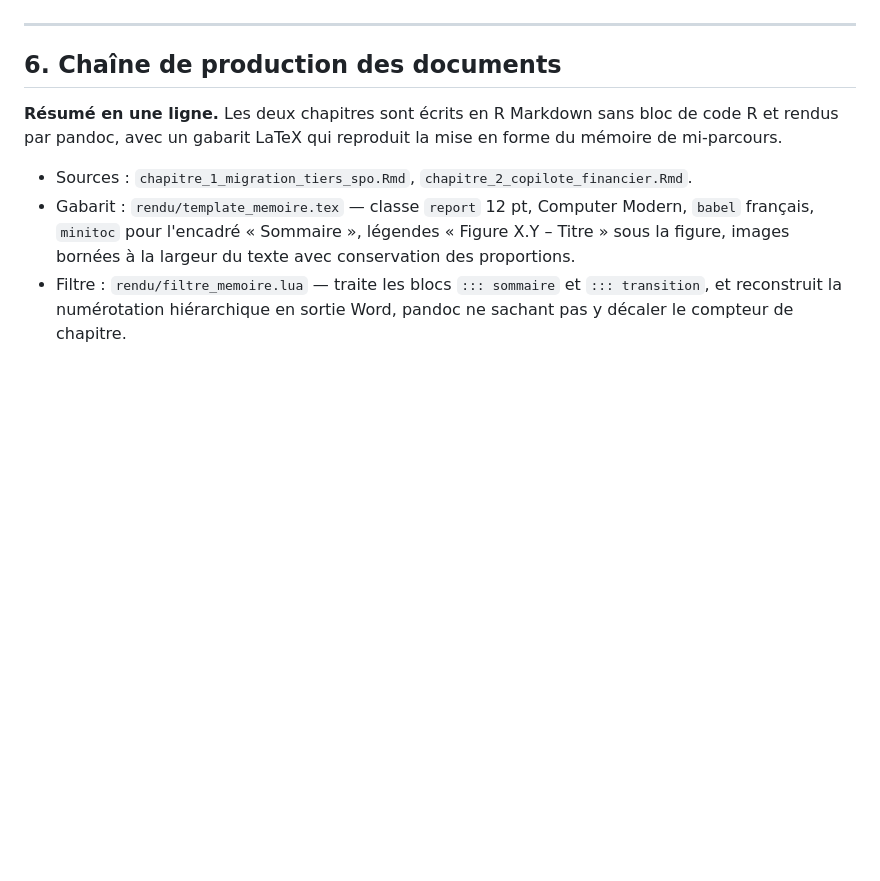
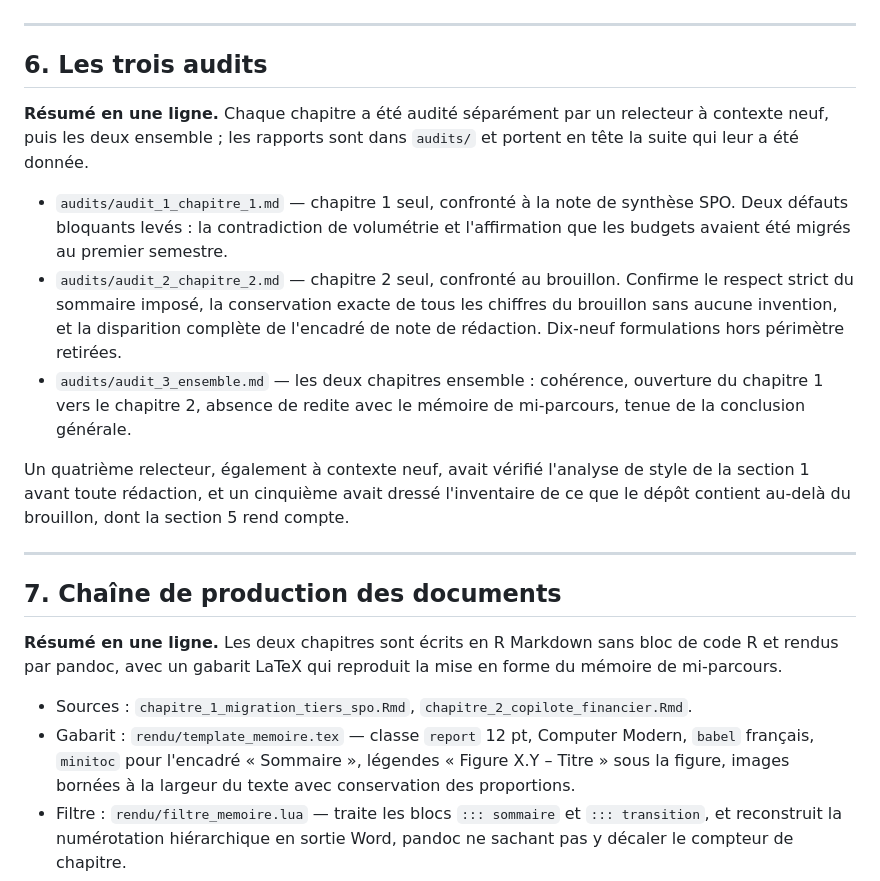
Before and after one commit to yzasmin/MemoireM2S2, a Markdown page: Notes_synthese.md, the part around the change. GitHub-like rendering; blank space fills up the shorter version.

Commit message:
Référence les audits dans les notes de synthèse
Co-Authored-By: Claude Opus 5 <noreply@anthropic.com>
Claude-Session: https://claude.ai/code/session_01Hs8PVJaTgyjq9e8Ud5Nqb9

```diff
--- a/Notes_synthese.md
+++ b/Notes_synthese.md
@@ -473,7 +473,30 @@ sourcerait une affirmation de la conclusion. **À décider.**
 
 ---
 
-## 6. Chaîne de production des documents
+## 6. Les trois audits
+
+**Résumé en une ligne.** Chaque chapitre a été audité séparément par un relecteur à
+contexte neuf, puis les deux ensemble ; les rapports sont dans `audits/` et portent en tête
+la suite qui leur a été donnée.
+
+- `audits/audit_1_chapitre_1.md` — chapitre 1 seul, confronté à la note de synthèse SPO.
+  Deux défauts bloquants levés : la contradiction de volumétrie et l'affirmation que les
+  budgets avaient été migrés au premier semestre.
+- `audits/audit_2_chapitre_2.md` — chapitre 2 seul, confronté au brouillon. Confirme le
+  respect strict du sommaire imposé, la conservation exacte de tous les chiffres du
+  brouillon sans aucune invention, et la disparition complète de l'encadré de note de
+  rédaction. Dix-neuf formulations hors périmètre retirées.
+- `audits/audit_3_ensemble.md` — les deux chapitres ensemble : cohérence, ouverture du
+  chapitre 1 vers le chapitre 2, absence de redite avec le mémoire de mi-parcours, tenue de
+  la conclusion générale.
+
+Un quatrième relecteur, également à contexte neuf, avait vérifié l'analyse de style de la
+section 1 avant toute rédaction, et un cinquième avait dressé l'inventaire de ce que le
+dépôt contient au-delà du brouillon, dont la section 5 rend compte.
+
+---
+
+## 7. Chaîne de production des documents
 
 **Résumé en une ligne.** Les deux chapitres sont écrits en R Markdown sans bloc de code R et
 rendus par pandoc, avec un gabarit LaTeX qui reproduit la mise en forme du mémoire de
```
